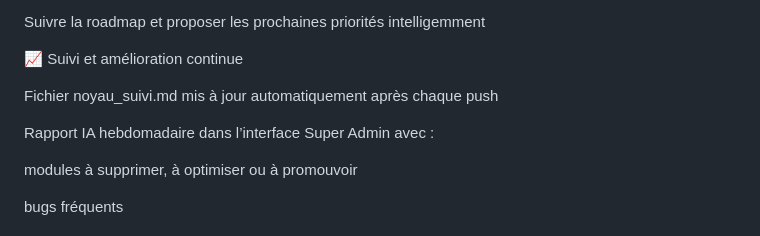
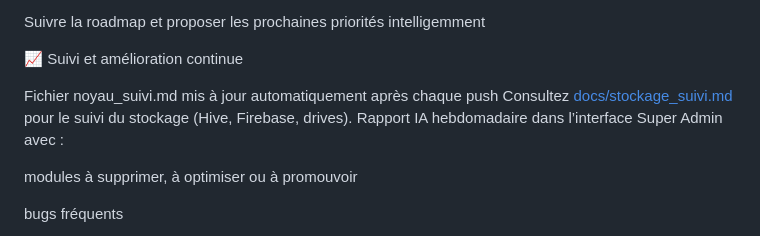
Before and after one commit to anisphere13/anisphere, a Markdown page: README_DEV.md, the part around the change. Drawn GitHub-style.

Commit message:
docs: add stockage status

```diff
--- a/README_DEV.md
+++ b/README_DEV.md
@@ -322,7 +322,7 @@ Suivre la roadmap et proposer les prochaines priorités intelligemment
 📈 Suivi et amélioration continue
 
 Fichier noyau_suivi.md mis à jour automatiquement après chaque push
-
+Consultez [docs/stockage_suivi.md](docs/stockage_suivi.md) pour le suivi du stockage (Hive, Firebase, drives).
 Rapport IA hebdomadaire dans l’interface Super Admin avec :
 
 modules à supprimer, à optimiser ou à promouvoir
```
Also changed, not shown: docs/stockage_suivi.md (added, +9 -0 lines).
